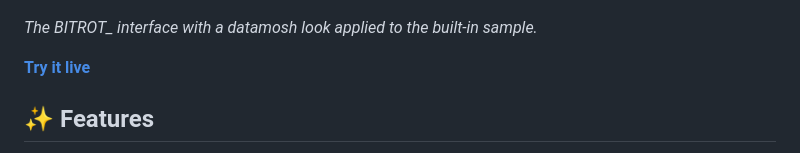
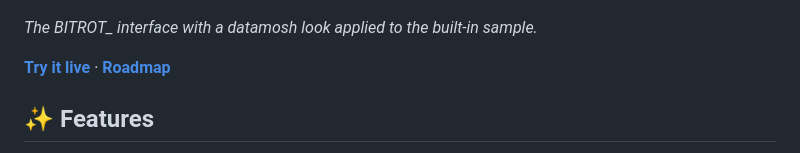
Before and after one commit to untruesudo/bitrot-canvas, a Markdown page: README.md, the part around the change. Drawn GitHub-style.

```diff
--- a/README.md
+++ b/README.md
@@ -6,7 +6,7 @@
 
 *The BITROT_ interface with a datamosh look applied to the built-in sample.*
 
-**[Try it live](https://untruesudo.github.io/bitrot-canvas/)**
+**[Try it live](https://untruesudo.github.io/bitrot-canvas/)** · **[Roadmap](ROADMAP.md)**
 
 ## ✨ Features
 
```
Also changed, not shown: ROADMAP.md (added, +28 -0 lines).
